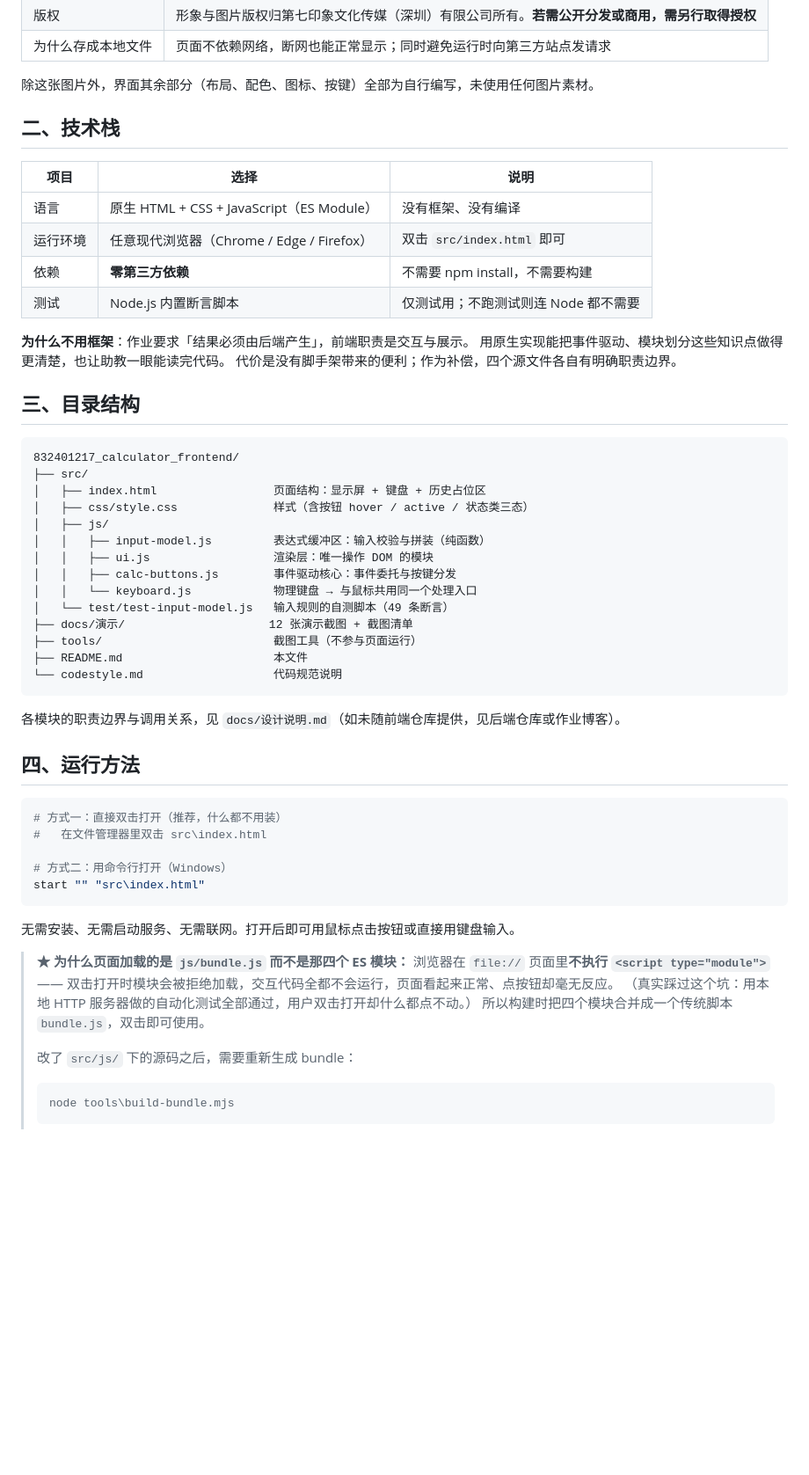
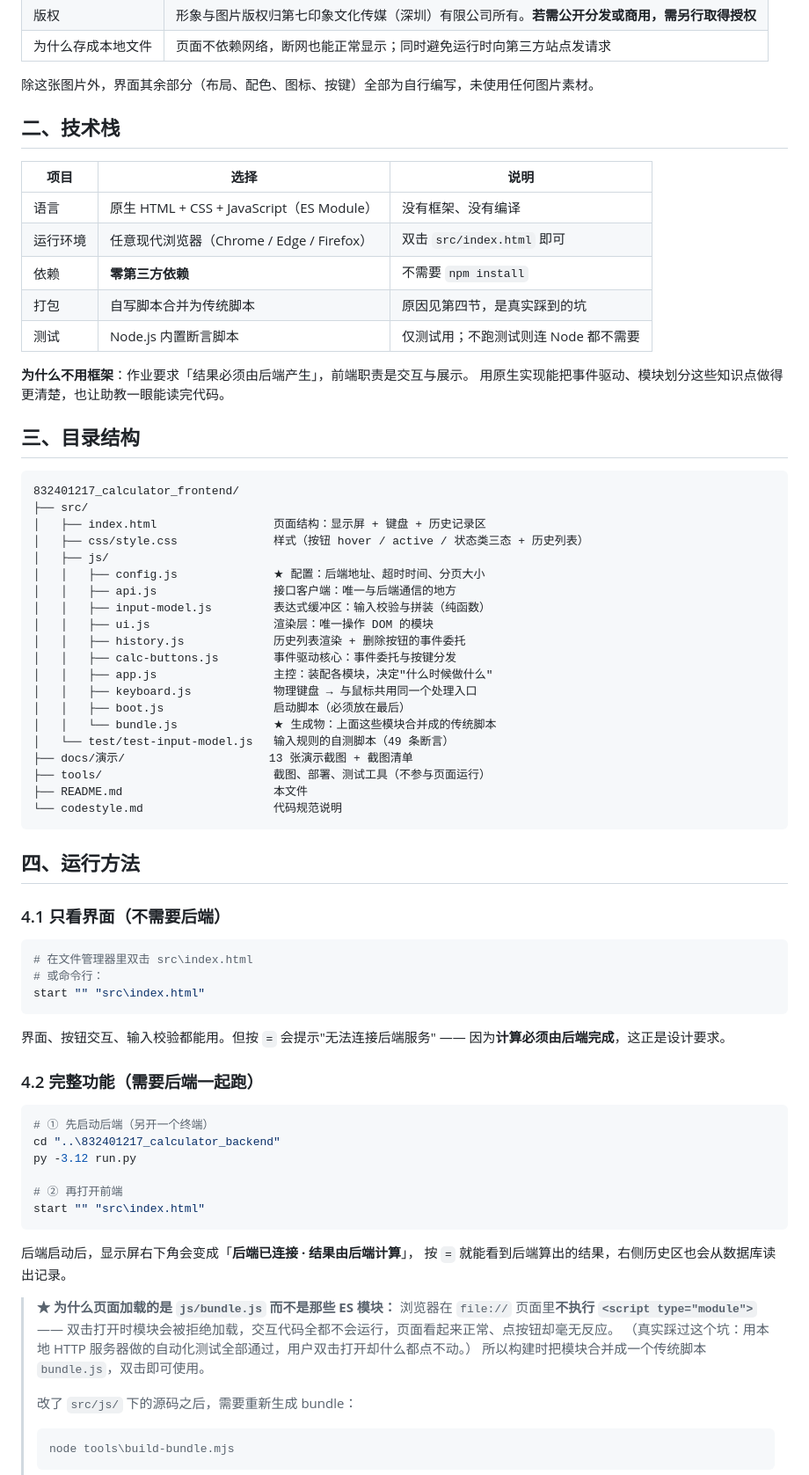
Before and after one commit to qihangpeng580-ui/832401217_calculator_frontend, a Markdown page: README.md, the part around one of its changes. Shown at 88% size. Drawn GitHub-style; blank space fills up the shorter version.

````diff
--- a/README.md
+++ b/README.md
@@ -35,58 +41,76 @@
 
 除这张图片外，界面其余部分（布局、配色、图标、按键）全部为自行编写，未使用任何图片素材。
 
-
 ## 二、技术栈
 
 | 项目 | 选择 | 说明 |
 |---|---|---|
 | 语言 | 原生 HTML + CSS + JavaScript（ES Module） | 没有框架、没有编译 |
 | 运行环境 | 任意现代浏览器（Chrome / Edge / Firefox） | 双击 `src/index.html` 即可 |
-| 依赖 | **零第三方依赖** | 不需要 npm install，不需要构建 |
+| 依赖 | **零第三方依赖** | 不需要 `npm install` |
+| 打包 | 自写脚本合并为传统脚本 | 原因见第四节，是真实踩到的坑 |
 | 测试 | Node.js 内置断言脚本 | 仅测试用；不跑测试则连 Node 都不需要 |
 
 **为什么不用框架**：作业要求「结果必须由后端产生」，前端职责是交互与展示。
 用原生实现能把事件驱动、模块划分这些知识点做得更清楚，也让助教一眼能读完代码。
-代价是没有脚手架带来的便利；作为补偿，四个源文件各自有明确职责边界。
 
 ## 三、目录结构
 
 ```
 832401217_calculator_frontend/
 ├── src/
-│   ├── index.html                 页面结构：显示屏 + 键盘 + 历史占位区
-│   ├── css/style.css              样式（含按钮 hover / active / 状态类三态）
+│   ├── index.html                 页面结构：显示屏 + 键盘 + 历史记录区
+│   ├── css/style.css              样式（按钮 hover / active / 状态类三态 + 历史列表）
 │   ├── js/
+│   │   ├── config.js              ★ 配置：后端地址、超时时间、分页大小
+│   │   ├── api.js                 接口客户端：唯一与后端通信的地方
 │   │   ├── input-model.js         表达式缓冲区：输入校验与拼装（纯函数）
 │   │   ├── ui.js                  渲染层：唯一操作 DOM 的模块
+│   │   ├── history.js             历史列表渲染 + 删除按钮的事件委托
 │   │   ├── calc-buttons.js        事件驱动核心：事件委托与按键分发
-│   │   └── keyboard.js            物理键盘 → 与鼠标共用同一个处理入口
+│   │   ├── app.js                 主控：装配各模块，决定"什么时候做什么"
+│   │   ├── keyboard.js            物理键盘 → 与鼠标共用同一个处理入口
+│   │   ├── boot.js                启动脚本（必须放在最后）
+│   │   └── bundle.js              ★ 生成物：上面这些模块合并成的传统脚本
 │   └── test/test-input-model.js   输入规则的自测脚本（49 条断言）
-├── docs/演示/                     12 张演示截图 + 截图清单
-├── tools/                         截图工具（不参与页面运行）
+├── docs/演示/                     13 张演示截图 + 截图清单
+├── tools/                         截图、部署、测试工具（不参与页面运行）
 ├── README.md                      本文件
 └── codestyle.md                   代码规范说明
 ```
 
-各模块的职责边界与调用关系，见 `docs/设计说明.md`（如未随前端仓库提供，见后端仓库或作业博客）。
-
 ## 四、运行方法
 
+### 4.1 只看界面（不需要后端）
+
 ```powershell
-# 方式一：直接双击打开（推荐，什么都不用装）
-#   在文件管理器里双击 src\index.html
-
-# 方式二：用命令行打开（Windows）
+# 在文件管理器里双击 src\index.html
+# 或命令行：
 start "" "src\index.html"
 ```
 
-无需安装、无需启动服务、无需联网。打开后即可用鼠标点击按钮或直接用键盘输入。
+界面、按钮交互、输入校验都能用。但按 `=` 会提示"无法连接后端服务" ——
+因为**计算必须由后端完成**，这正是设计要求。
 
-> **★ 为什么页面加载的是 `js/bundle.js` 而不是那四个 ES 模块：**
+### 4.2 完整功能（需要后端一起跑）
+
+```powershell
+# ① 先启动后端（另开一个终端）
+cd "..\832401217_calculator_backend"
+py -3.12 run.py
+
+# ② 再打开前端
+start "" "src\index.html"
+```
+
+后端启动后，显示屏右下角会变成「**后端已连接 · 结果由后端计算**」，
+按 `=` 就能看到后端算出的结果，右侧历史区也会从数据库读出记录。
+
+> **★ 为什么页面加载的是 `js/bundle.js` 而不是那些 ES 模块：**
 > 浏览器在 `file://` 页面里**不执行 `<script type="module">`** ——
 > 双击打开时模块会被拒绝加载，交互代码全都不会运行，页面看起来正常、点按钮却毫无反应。
 > （真实踩过这个坑：用本地 HTTP 服务器做的自动化测试全部通过，用户双击打开却什么都点不动。）
-> 所以构建时把四个模块合并成一个传统脚本 `bundle.js`，双击即可使用。
+> 所以构建时把模块合并成一个传统脚本 `bundle.js`，双击即可使用。
 >
 > 改了 `src/js/` 下的源码之后，需要重新生成 bundle：
 > ```powershell
````
Also changed, not shown: other parts of README.md (+116 -41 lines).
